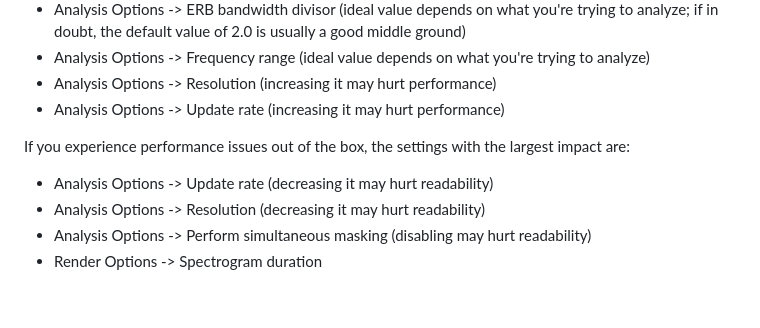
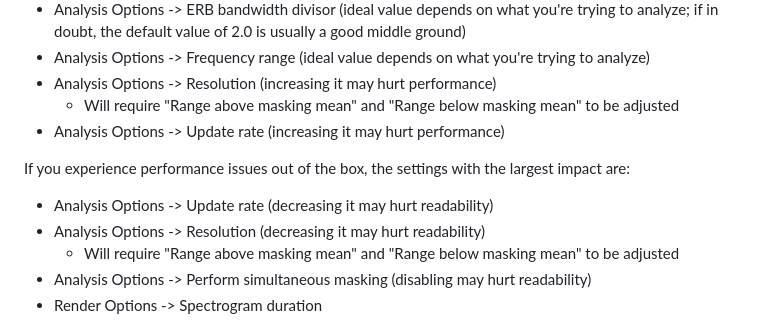
Before and after one commit to transkatgirl/KatVisualizer, a Markdown page: README.md, the part around the change. Rendered like a GitHub page; blank space fills up the shorter version.

```diff
--- a/README.md
+++ b/README.md
@@ -54,11 +54,13 @@ If you'd like to start improving the spectrogram's readability further, the sett
 - Analysis Options -> ERB bandwidth divisor (ideal value depends on what you're trying to analyze; if in doubt, the default value of 2.0 is usually a good middle ground)
 - Analysis Options -> Frequency range (ideal value depends on what you're trying to analyze)
 - Analysis Options -> Resolution (increasing it may hurt performance)
+	- Will require "Range above masking mean" and "Range below masking mean" to be adjusted
 - Analysis Options -> Update rate (increasing it may hurt performance)
 
 If you experience performance issues out of the box, the settings with the largest impact are:
 - Analysis Options -> Update rate (decreasing it may hurt readability)
 - Analysis Options -> Resolution (decreasing it may hurt readability)
+	- Will require "Range above masking mean" and "Range below masking mean" to be adjusted
 - Analysis Options -> Perform simultaneous masking (disabling may hurt readability)
 - Render Options -> Spectrogram duration
 
```
